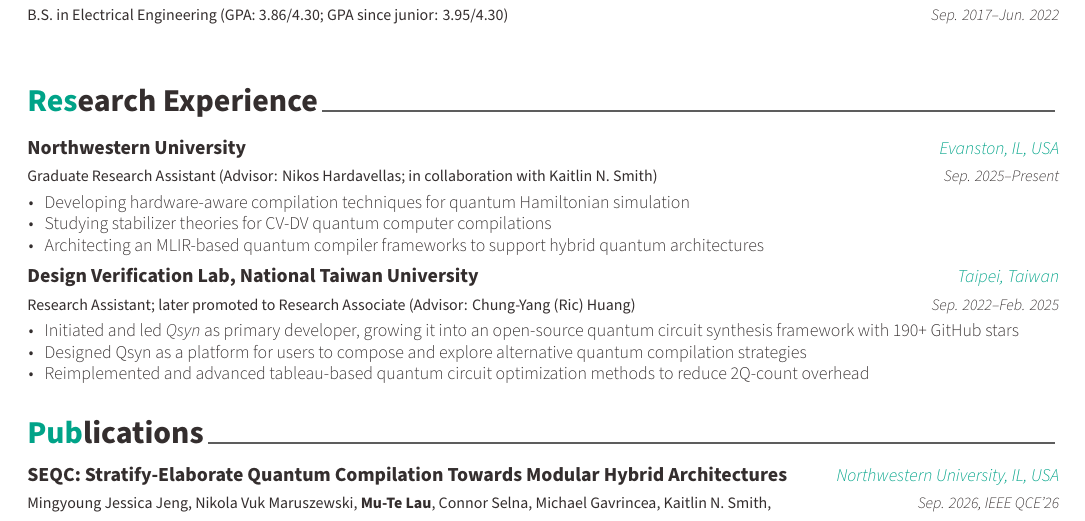
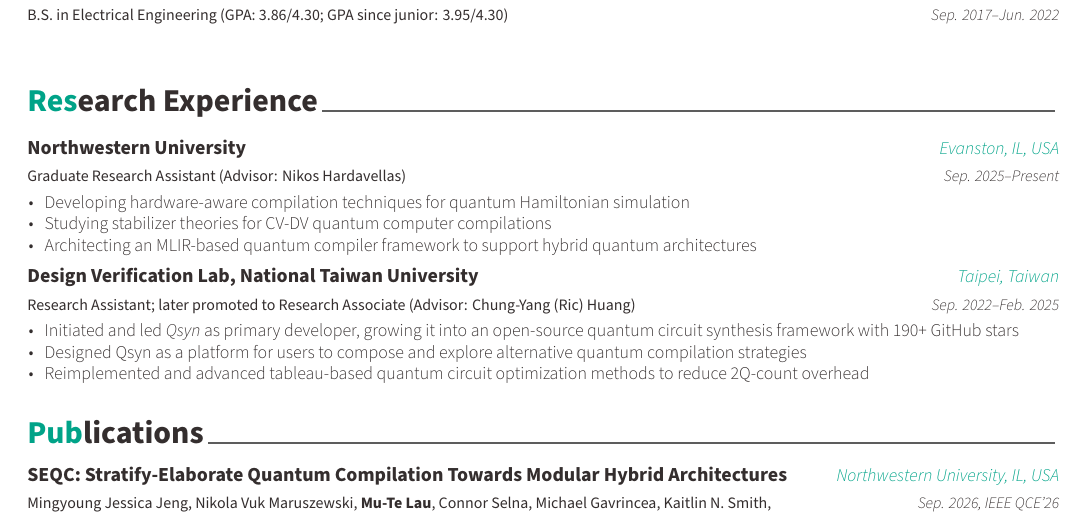
Before and after one commit to joshmtlau/curriculum-vitae, a LaTeX CV (cv.tex, which reads cv/research_experience.tex): part of page 1 of 2, cut so that both start at the same text. Compiled offline with XeLaTeX.

Commit message:
remove: only keep the advisors

```diff
--- a/cv/research_experience.tex
+++ b/cv/research_experience.tex
@@ -11,7 +11,7 @@
 
 %---------------------------------------------------------
     \cventry
-        {Graduate Research Assistant (Advisor: Nikos Hardavellas; in collaboration with Kaitlin N. Smith)}
+        {Graduate Research Assistant (Advisor: Nikos Hardavellas)}
         {Northwestern University}
         {Evanston, IL, USA}
         {Sep. 2025--Present}
@@ -19,7 +19,7 @@
             \begin{cvitems}
                 \item Developing hardware-aware compilation techniques for quantum Hamiltonian simulation
                 \item Studying stabilizer theories for CV-DV quantum computer compilations
-                \item Architecting an MLIR-based quantum compiler frameworks to support hybrid quantum architectures
+                \item Architecting an MLIR-based quantum compiler framework to support hybrid quantum architectures
             \end{cvitems}
         }
 
```
